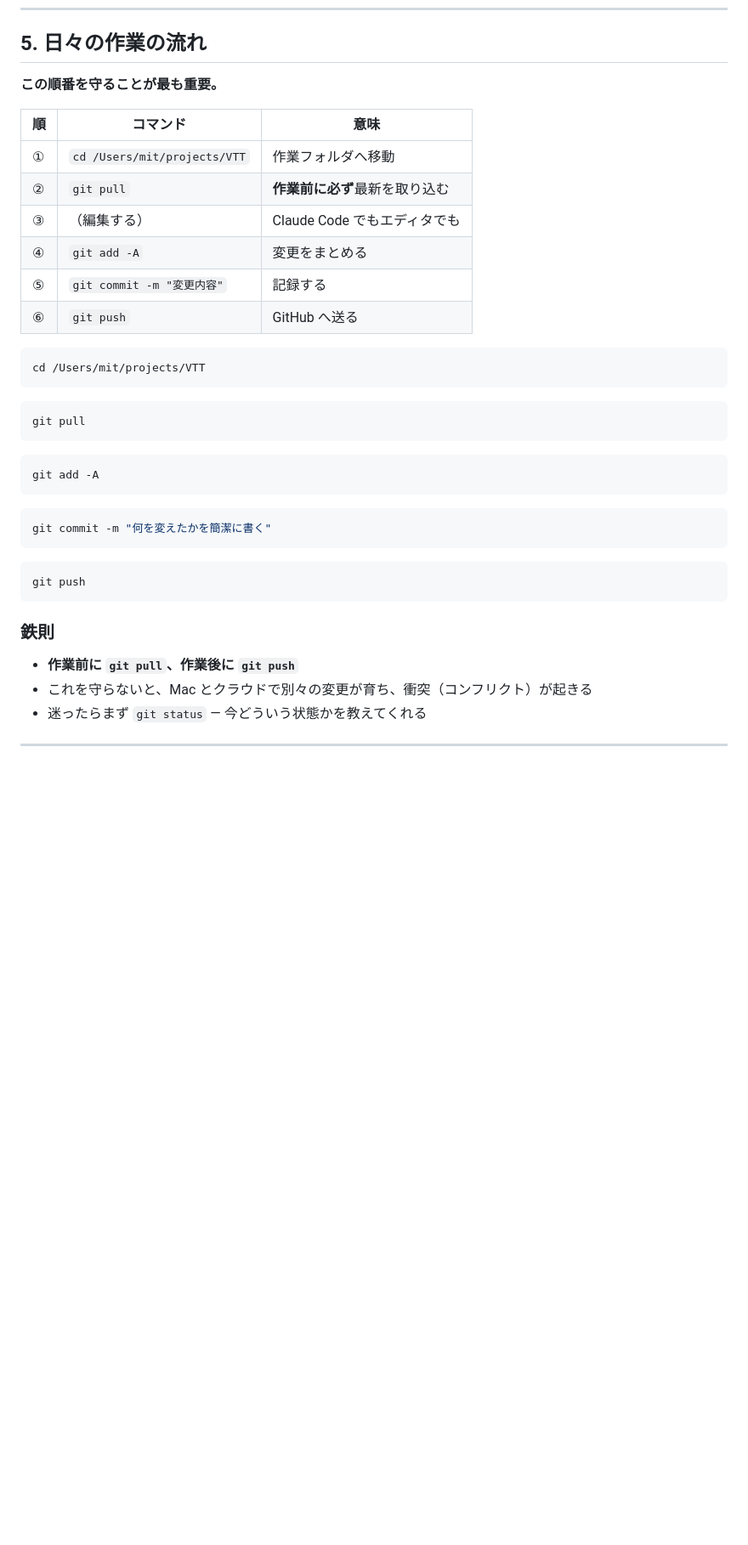
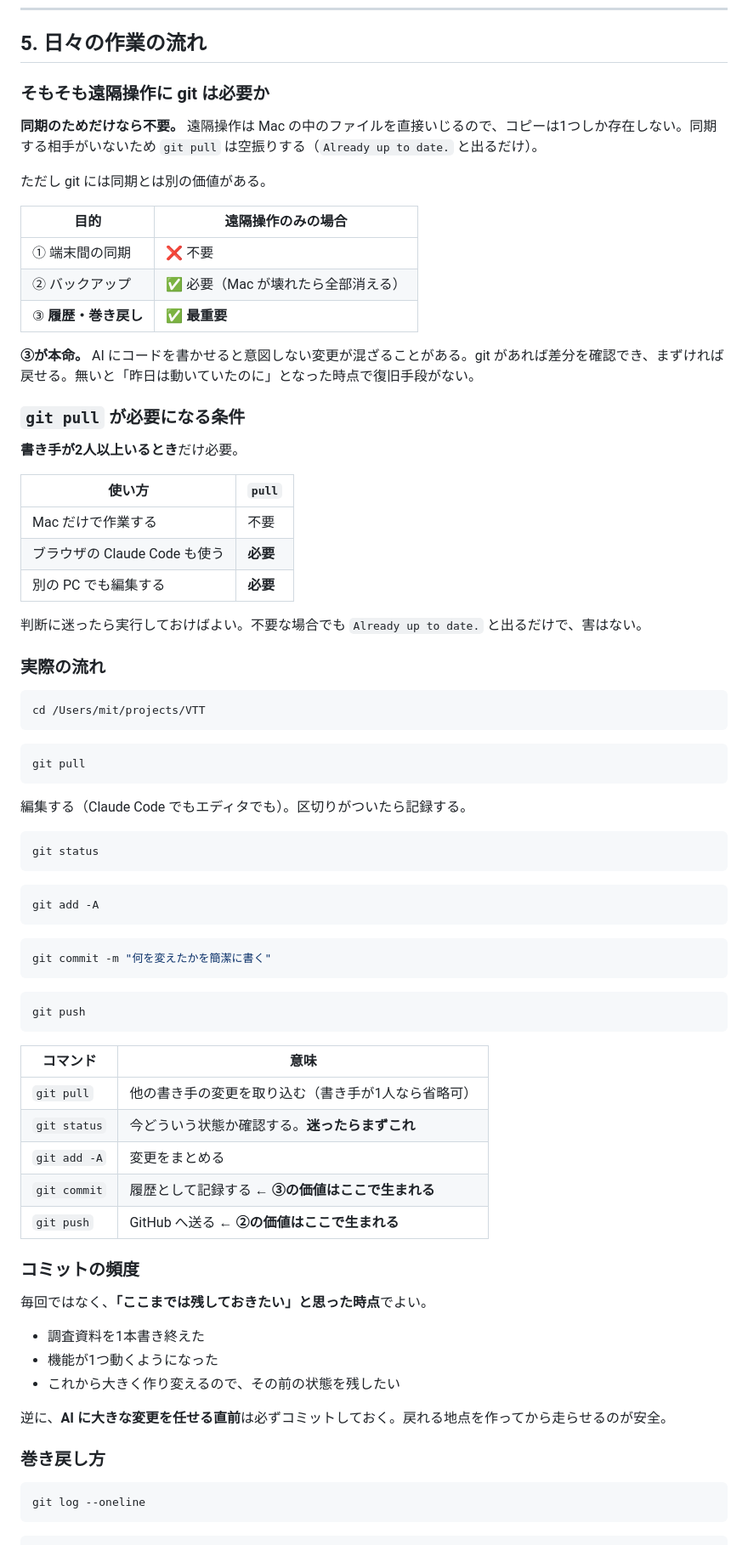
Before and after one commit to mochanwanwan/portfolio, a Markdown page: docs/mac-setup.md, the part around one of its changes. Shown at 85% size. Drawn GitHub-style; blank space fills up the shorter version.

Commit message:
Clarify when git is actually needed for remote-only workflows
Pull is a sync operation and is pointless with a single writer. Reframes
git's value around backup and rollback, states the conditions that make
pull necessary, and adds commit-frequency and rollback guidance.

Co-Authored-By: Claude Opus 5 <noreply@anthropic.com>
Claude-Session: https://claude.ai/code/session_01D4mHxUbfFDQs2Zqn2gUePP

````diff
--- a/docs/mac-setup.md
+++ b/docs/mac-setup.md
@@ -402,16 +402,33 @@ ssh mit@100.x.x.x
 
 ## 5. 日々の作業の流れ
 
-**この順番を守ることが最も重要。**
+### そもそも遠隔操作に git は必要か
 
-| 順 | コマンド | 意味 |
-| --- | --- | --- |
-| ① | `cd /Users/mit/projects/VTT` | 作業フォルダへ移動 |
-| ② | `git pull` | **作業前に必ず**最新を取り込む |
-| ③ | （編集する） | Claude Code でもエディタでも |
-| ④ | `git add -A` | 変更をまとめる |
-| ⑤ | `git commit -m "変更内容"` | 記録する |
-| ⑥ | `git push` | GitHub へ送る |
+**同期のためだけなら不要。** 遠隔操作は Mac の中のファイルを直接いじるので、コピーは1つしか存在しない。同期する相手がいないため `git pull` は空振りする（`Already up to date.` と出るだけ）。
+
+ただし git には同期とは別の価値がある。
+
+| 目的 | 遠隔操作のみの場合 |
+| --- | --- |
+| ① 端末間の同期 | ❌ 不要 |
+| ② バックアップ | ✅ 必要（Mac が壊れたら全部消える） |
+| ③ **履歴・巻き戻し** | ✅ **最重要** |
+
+**③が本命。** AI にコードを書かせると意図しない変更が混ざることがある。git があれば差分を確認でき、まずければ戻せる。無いと「昨日は動いていたのに」となった時点で復旧手段がない。
+
+### `git pull` が必要になる条件
+
+**書き手が2人以上いるとき**だけ必要。
+
+| 使い方 | `pull` |
+| --- | --- |
+| Mac だけで作業する | 不要 |
+| ブラウザの Claude Code も使う | **必要** |
+| 別の PC でも編集する | **必要** |
+
+判断に迷ったら実行しておけばよい。不要な場合でも `Already up to date.` と出るだけで、害はない。
+
+### 実際の流れ
 
 ```bash
 cd /Users/mit/projects/VTT
@@ -419,6 +436,12 @@ cd /Users/mit/projects/VTT
 
 ```bash
 git pull
+```
+
+編集する（Claude Code でもエディタでも）。区切りがついたら記録する。
+
+```bash
+git status
 ```
 
 ```bash
@@ -433,8 +456,27 @@ git commit -m "何を変えたかを簡潔に書く"
 git push
 ```
 
-### 鉄則
+| コマンド | 意味 |
+| --- | --- |
+| `git pull` | 他の書き手の変更を取り込む（書き手が1人なら省略可） |
+| `git status` | 今どういう状態か確認する。**迷ったらまずこれ** |
+| `git add -A` | 変更をまとめる |
+| `git commit` | 履歴として記録する ← **③の価値はここで生まれる** |
+| `git push` | GitHub へ送る ← **②の価値はここで生まれる** |
 
-- **作業前に `git pull`、作業後に `git push`**
-- これを守らないと、Mac とクラウドで別々の変更が育ち、衝突（コンフリクト）が起きる
-- 迷ったらまず `git status` — 今どういう状態かを教えてくれる
+### コミットの頻度
+
+毎回ではなく、**「ここまでは残しておきたい」と思った時点**でよい。
+
+- 調査資料を1本書き終えた
+- 機能が1つ動くようになった
+- これから大きく作り変えるので、その前の状態を残したい
+
+逆に、**AI に大きな変更を任せる直前**は必ずコミットしておく。戻れる地点を作ってから走らせるのが安全。
+
+### 巻き戻し方
+
+```bash
+git log --oneline
+```
+
````
Also changed, not shown: other parts of docs/mac-setup.md (+10 -0 lines).
